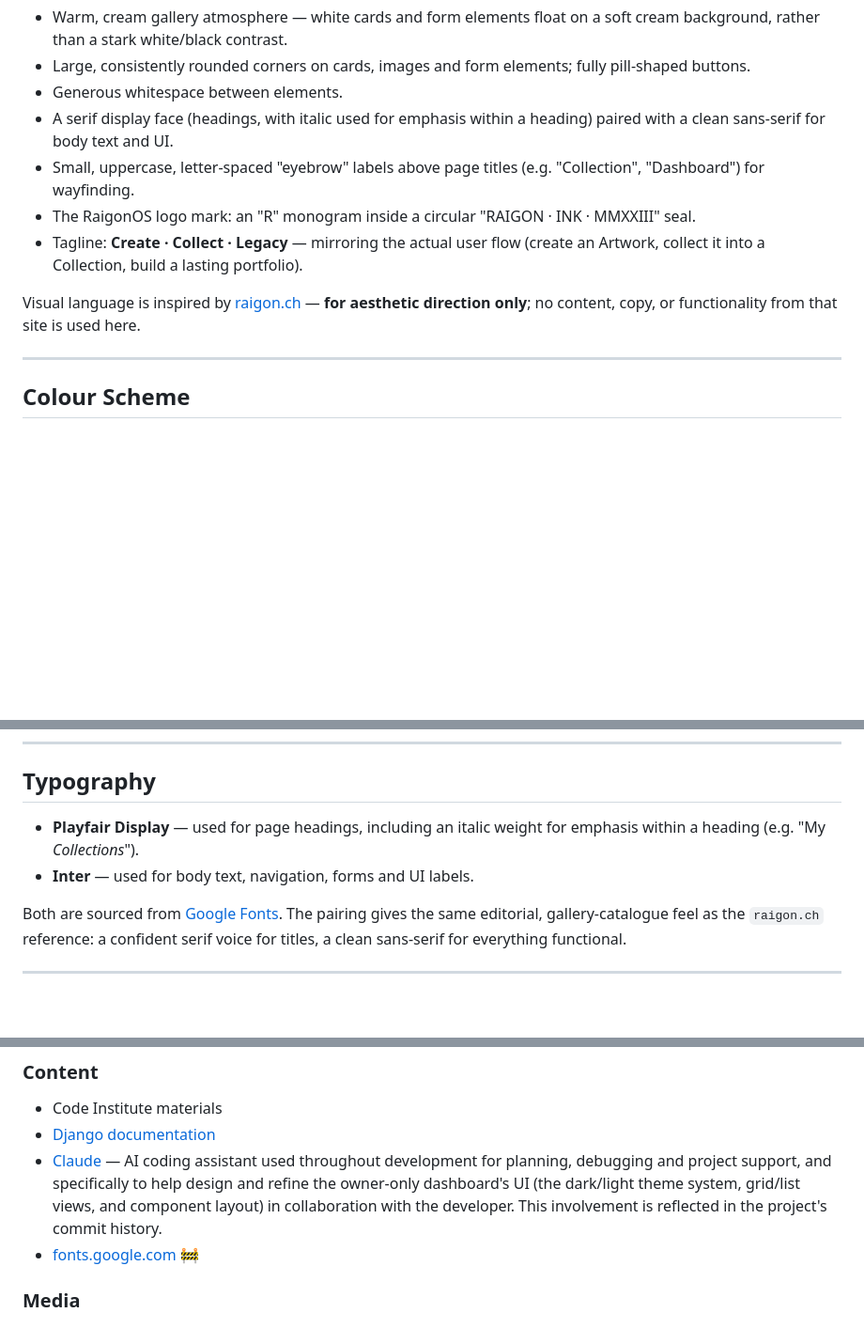
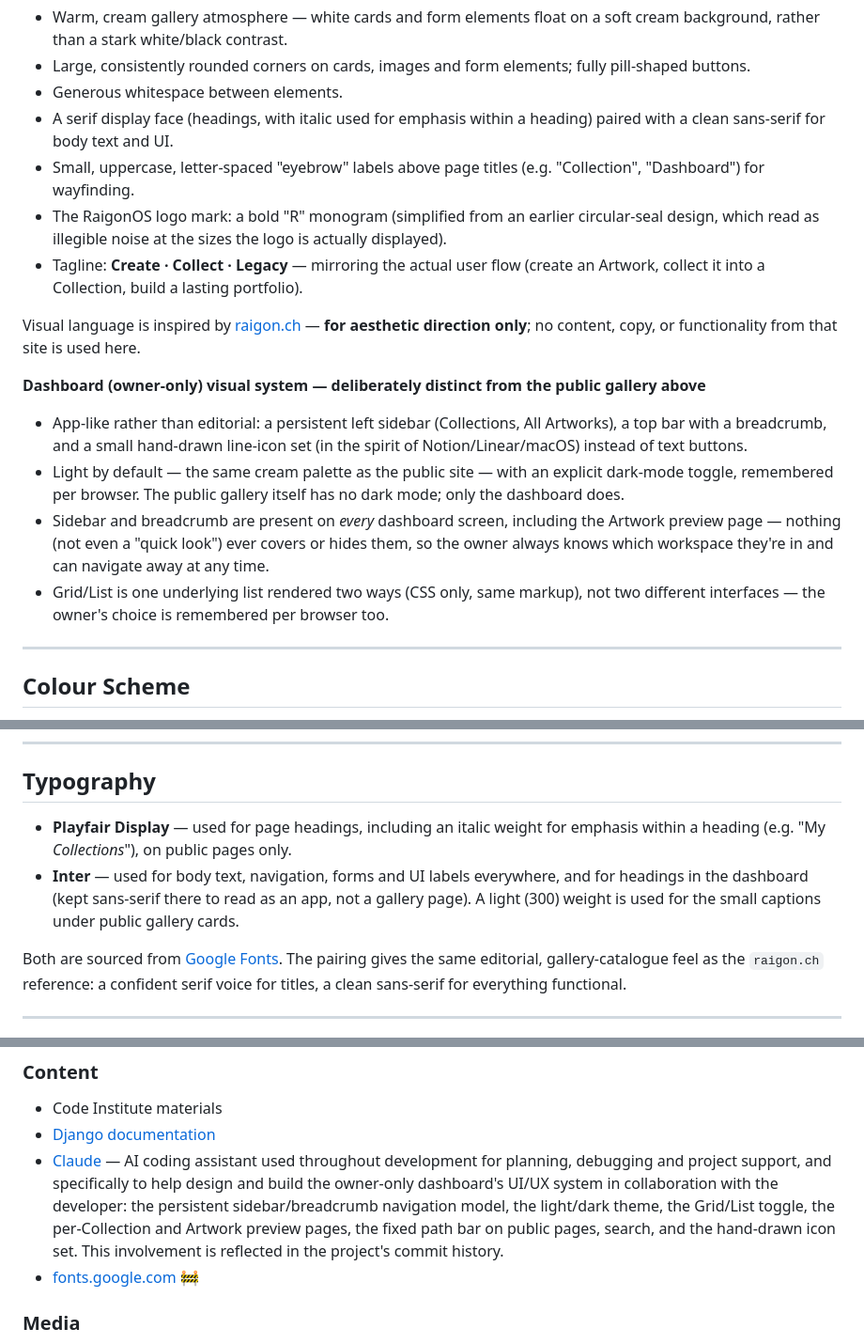
Before and after one commit to raigonlab/raigonos, a Markdown page: README.md, 3 parts joined by grey strips. Shown at 94% size. Drawn GitHub-style; blank space fills up the shorter version.

```diff
--- a/README.md
+++ b/README.md
@@ -213,8 +217,9 @@ sketches → Figma wireframes). Will be added here once produced.
   a heading) paired with a clean sans-serif for body text and UI.
 - Small, uppercase, letter-spaced "eyebrow" labels above page titles
   (e.g. "Collection", "Dashboard") for wayfinding.
-- The RaigonOS logo mark: an "R" monogram inside a circular
-  "RAIGON · INK · MMXXIII" seal.
+- The RaigonOS logo mark: a bold "R" monogram (simplified from an
+  earlier circular-seal design, which read as illegible noise at the
+  sizes the logo is actually displayed).
 - Tagline: **Create · Collect · Legacy** — mirroring the actual user
   flow (create an Artwork, collect it into a Collection, build a
   lasting portfolio).
@@ -222,6 +227,23 @@ sketches → Figma wireframes). Will be added here once produced.
 Visual language is inspired by [raigon.ch](https://www.raigon.ch) —
 **for aesthetic direction only**; no content, copy, or functionality from
 that site is used here.
+
+**Dashboard (owner-only) visual system — deliberately distinct from the
+public gallery above**
+
+- App-like rather than editorial: a persistent left sidebar (Collections,
+  All Artworks), a top bar with a breadcrumb, and a small hand-drawn line-icon
+  set (in the spirit of Notion/Linear/macOS) instead of text buttons.
+- Light by default — the same cream palette as the public site — with an
+  explicit dark-mode toggle, remembered per browser. The public gallery
+  itself has no dark mode; only the dashboard does.
+- Sidebar and breadcrumb are present on *every* dashboard screen, including
+  the Artwork preview page — nothing (not even a "quick look") ever covers
+  or hides them, so the owner always knows which workspace they're in and
+  can navigate away at any time.
+- Grid/List is one underlying list rendered two ways (CSS only, same
+  markup), not two different interfaces — the owner's choice is
+  remembered per browser too.
 
 ---
 
@@ -253,8 +275,12 @@ background contrast rather than the border line itself.
 ## Typography
 
 - **Playfair Display** — used for page headings, including an italic
-  weight for emphasis within a heading (e.g. "My *Collections*").
-- **Inter** — used for body text, navigation, forms and UI labels.
+  weight for emphasis within a heading (e.g. "My *Collections*"), on
+  public pages only.
+- **Inter** — used for body text, navigation, forms and UI labels
+  everywhere, and for headings in the dashboard (kept sans-serif there
+  to read as an app, not a gallery page). A light (300) weight is used
+  for the small captions under public gallery cards.
 
 Both are sourced from [Google Fonts](https://fonts.google.com). The
 pairing gives the same editorial, gallery-catalogue feel as the
@@ -536,10 +610,12 @@ To run the project locally:
 - [Django documentation](https://docs.djangoproject.com/)
 - [Claude](https://claude.com/) — AI coding assistant used throughout
   development for planning, debugging and project support, and
-  specifically to help design and refine the owner-only dashboard's
-  UI (the dark/light theme system, grid/list views, and component
-  layout) in collaboration with the developer. This involvement is
-  reflected in the project's commit history.
+  specifically to help design and build the owner-only dashboard's
+  UI/UX system in collaboration with the developer: the persistent
+  sidebar/breadcrumb navigation model, the light/dark theme, the
+  Grid/List toggle, the per-Collection and Artwork preview pages, the
+  fixed path bar on public pages, search, and the hand-drawn icon set.
+  This involvement is reflected in the project's commit history.
 - [fonts.google.com](https://fonts.google.com) 🚧
 
 ### Media
```
Also changed, not shown: other parts of README.md (+57 -5 lines).
